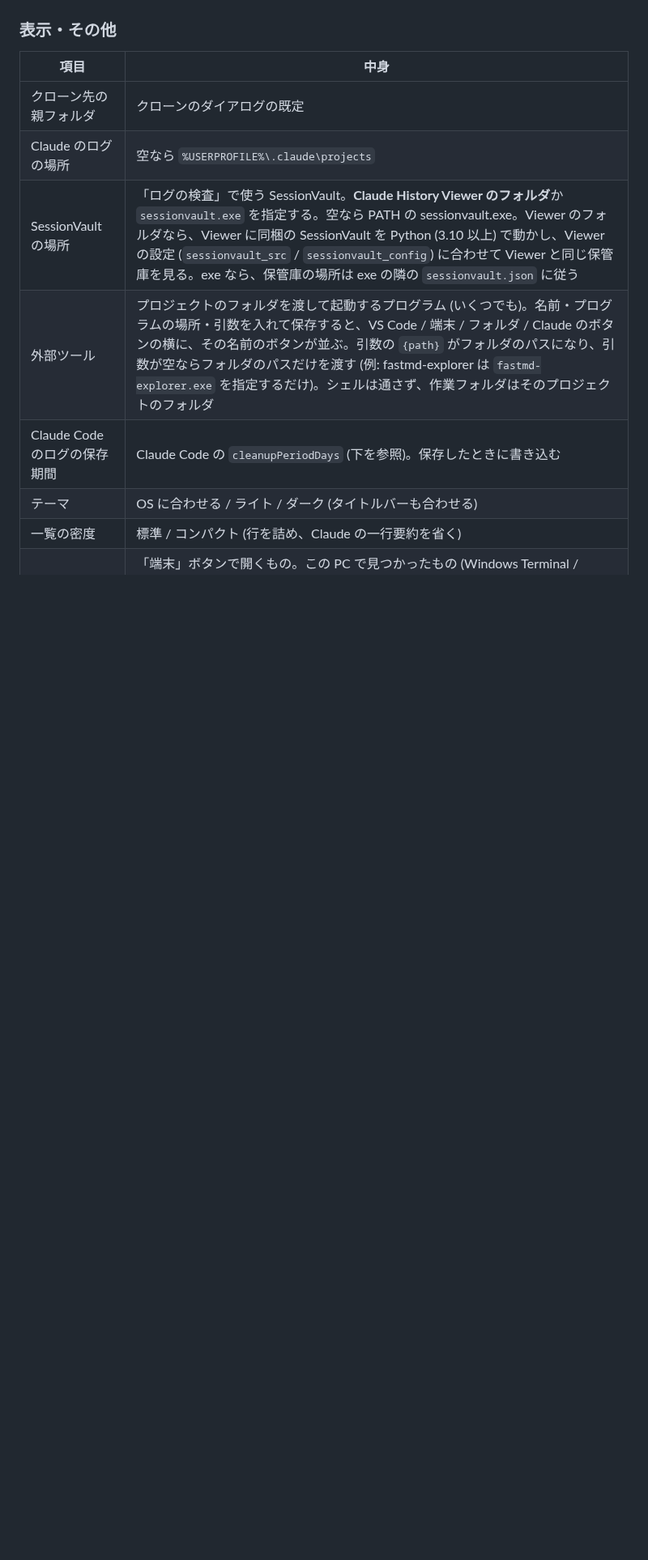
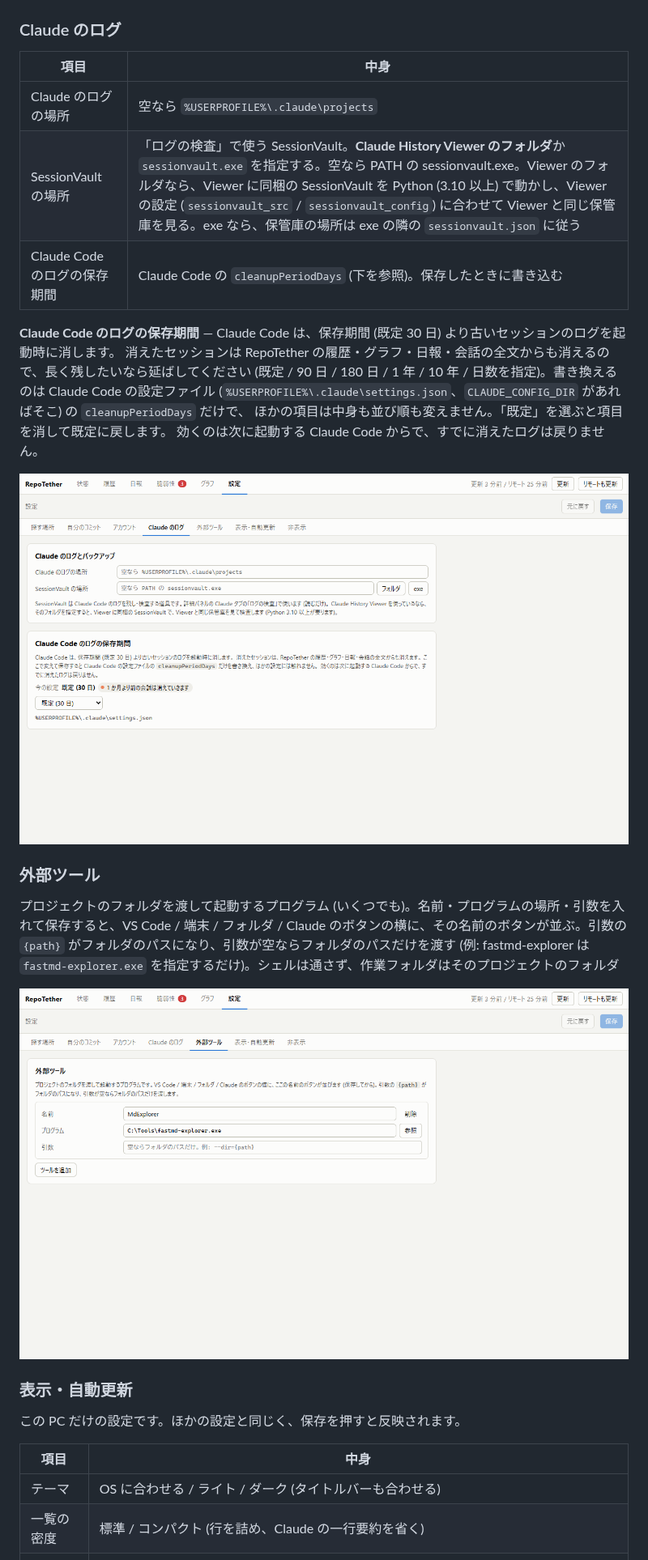
Before and after one commit to lancard-aikawa/RepoTether, a Markdown page: docs/manual.md, the part around one of its changes. Shown at 81% size. Rendered like a GitHub page; pictures changed too: docs/images/16_settings_claude.png (added), docs/images/16b_settings_tools.png (added); blank space fills up the shorter version.

```diff
--- a/docs/manual.md
+++ b/docs/manual.md
@@ -455,15 +455,35 @@ GitHub / Gogs / Gitea を足します。
 
 ![アカウント](images/15_settings_accounts.png)
 
-### 表示・その他
+### Claude のログ
 
 | 項目 | 中身 |
 |---|---|
-| クローン先の親フォルダ | クローンのダイアログの既定 |
 | Claude のログの場所 | 空なら `%USERPROFILE%\.claude\projects` |
 | SessionVault の場所 | 「ログの検査」で使う SessionVault。**Claude History Viewer のフォルダ**か `sessionvault.exe` を指定する。空なら PATH の sessionvault.exe。Viewer のフォルダなら、Viewer に同梱の SessionVault を Python (3.10 以上) で動かし、Viewer の設定 (`sessionvault_src` / `sessionvault_config`) に合わせて Viewer と同じ保管庫を見る。exe なら、保管庫の場所は exe の隣の `sessionvault.json` に従う |
-| 外部ツール | プロジェクトのフォルダを渡して起動するプログラム (いくつでも)。名前・プログラムの場所・引数を入れて保存すると、VS Code / 端末 / フォルダ / Claude のボタンの横に、その名前のボタンが並ぶ。引数の `{path}` がフォルダのパスになり、引数が空ならフォルダのパスだけを渡す (例: fastmd-explorer は `fastmd-explorer.exe` を指定するだけ)。シェルは通さず、作業フォルダはそのプロジェクトのフォルダ |
 | Claude Code のログの保存期間 | Claude Code の `cleanupPeriodDays` (下を参照)。保存したときに書き込む |
+
+**Claude Code のログの保存期間** — Claude Code は、保存期間 (既定 30 日) より古いセッションのログを起動時に消します。
+消えたセッションは RepoTether の履歴・グラフ・日報・会話の全文からも消えるので、長く残したいなら延ばしてください
+(既定 / 90 日 / 180 日 / 1 年 / 10 年 / 日数を指定)。書き換えるのは Claude Code の設定ファイル
+(`%USERPROFILE%\.claude\settings.json`、`CLAUDE_CONFIG_DIR` があればそこ) の `cleanupPeriodDays` だけで、
+ほかの項目は中身も並び順も変えません。「既定」を選ぶと項目を消して既定に戻します。
+効くのは次に起動する Claude Code からで、すでに消えたログは戻りません。
+
+![Claude のログ](images/16_settings_claude.png)
+
+### 外部ツール
+
+プロジェクトのフォルダを渡して起動するプログラム (いくつでも)。名前・プログラムの場所・引数を入れて保存すると、VS Code / 端末 / フォルダ / Claude のボタンの横に、その名前のボタンが並ぶ。引数の `{path}` がフォルダのパスになり、引数が空ならフォルダのパスだけを渡す (例: fastmd-explorer は `fastmd-explorer.exe` を指定するだけ)。シェルは通さず、作業フォルダはそのプロジェクトのフォルダ
+
+![外部ツール](images/16b_settings_tools.png)
+
+### 表示・自動更新
+
+この PC だけの設定です。ほかの設定と同じく、保存を押すと反映されます。
+
+| 項目 | 中身 |
+|---|---|
 | テーマ | OS に合わせる / ライト / ダーク (タイトルバーも合わせる) |
 | 一覧の密度 | 標準 / コンパクト (行を詰め、Claude の一行要約を省く) |
 | 端末 | 「端末」ボタンで開くもの。この PC で見つかったもの (Windows Terminal / PowerShell 7 / Windows PowerShell / コマンドプロンプト / Git Bash / WSL) から選ぶ |
```
Also changed, not shown: other parts of docs/manual.md (+9 -18 lines), docs/images/13_settings_roots.png, docs/images/16c_settings_display.png (added), 3 other files.
